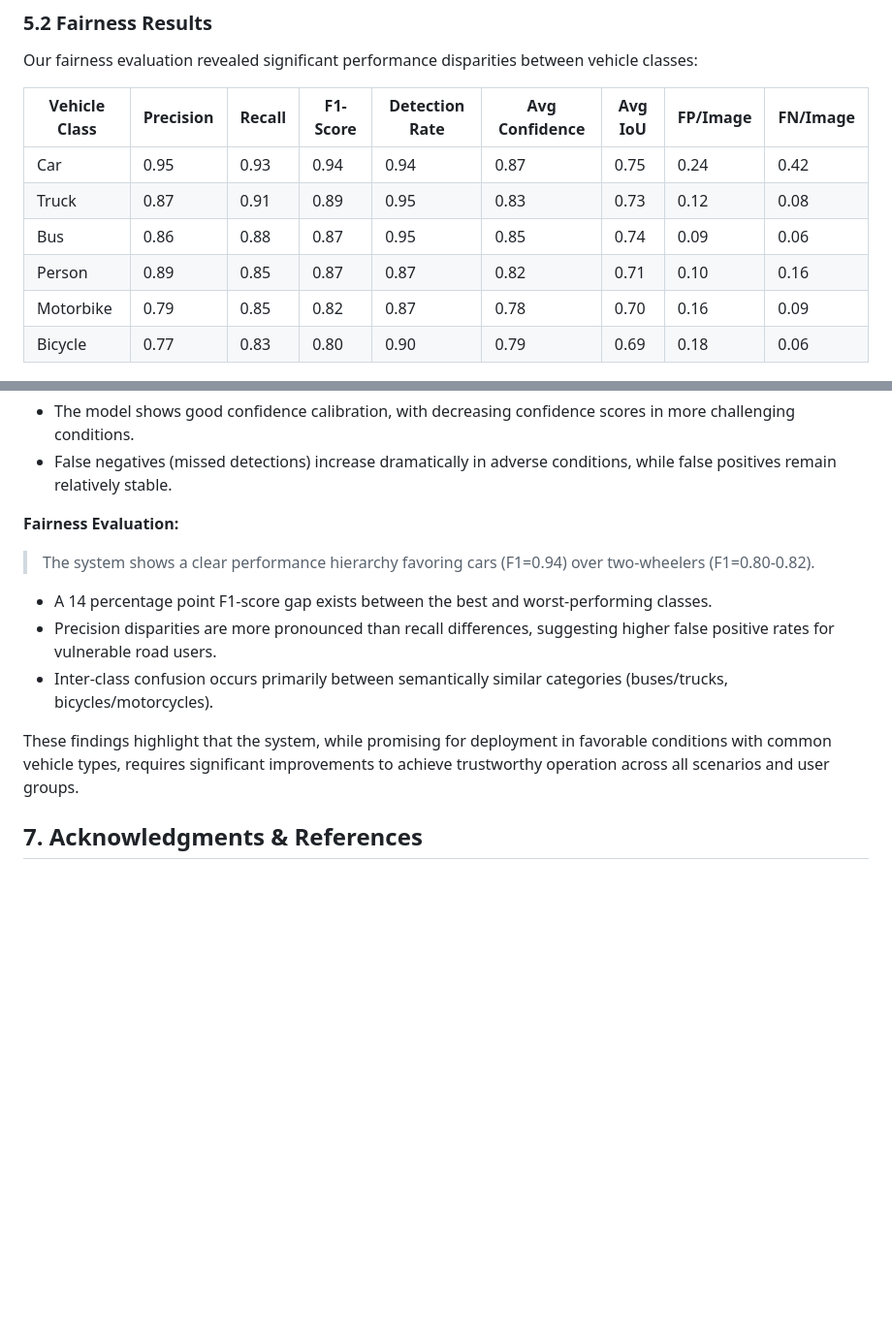
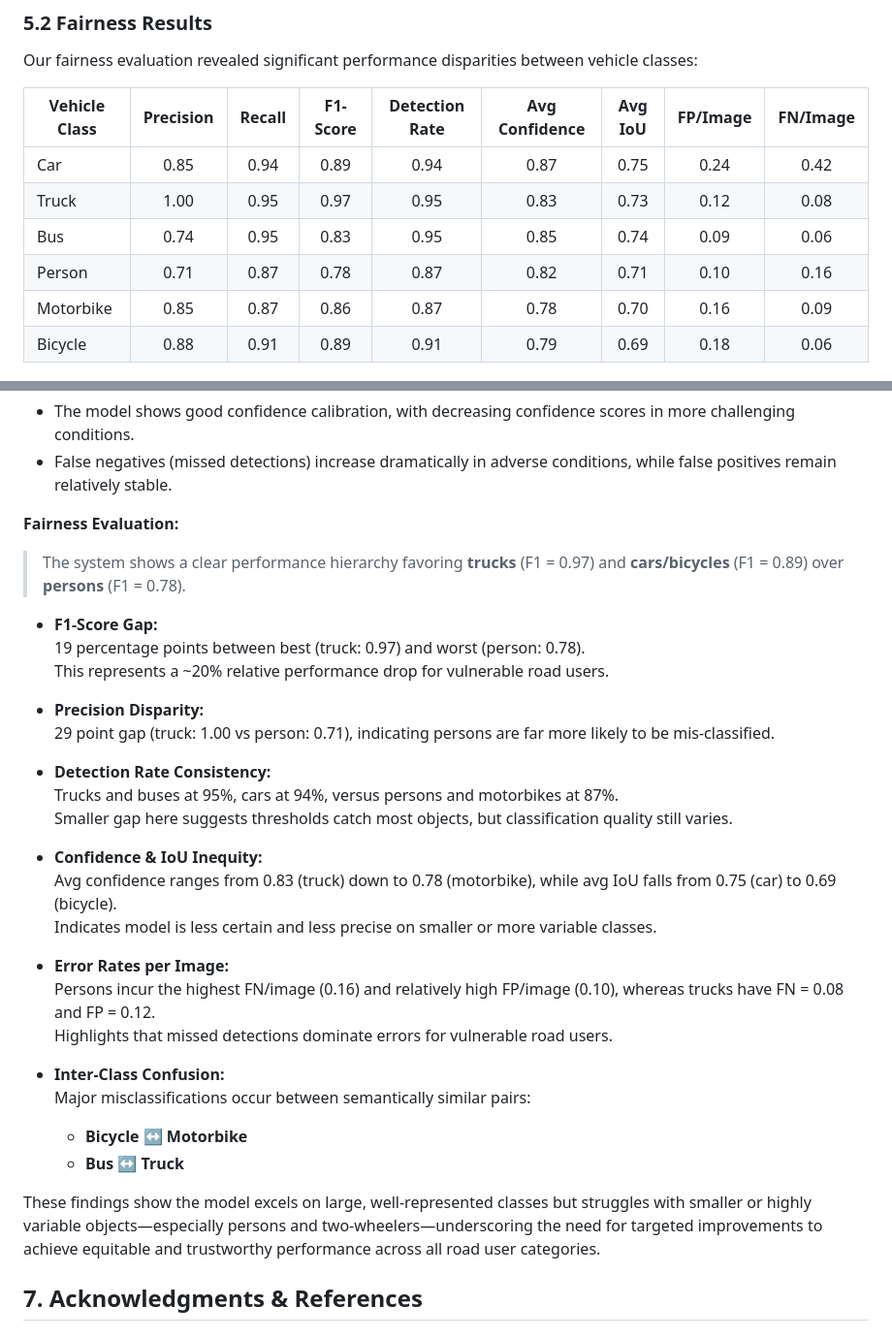
Before and after one commit to suma-vatturi/Trustness-Evaluation-Traffic-Management-System, a Markdown page: README.md, 2 parts joined by grey strips. Shown at 97% size. Rendered like a GitHub page; blank space fills up the shorter version.

```diff
--- a/README.md
+++ b/README.md
@@ -616,13 +616,14 @@ Error analysis reveals distinct patterns:
 Our fairness evaluation revealed significant performance disparities between vehicle classes:
 
 | Vehicle Class | Precision | Recall | F1-Score | Detection Rate | Avg Confidence | Avg IoU | FP/Image | FN/Image |
-|---------------|-----------|--------|----------|----------------|----------------|---------|----------|----------|
-| Car           | 0.95      | 0.93   | 0.94     | 0.94           | 0.87           | 0.75    | 0.24     | 0.42     |
-| Truck         | 0.87      | 0.91   | 0.89     | 0.95           | 0.83           | 0.73    | 0.12     | 0.08     |
-| Bus           | 0.86      | 0.88   | 0.87     | 0.95           | 0.85           | 0.74    | 0.09     | 0.06     |
-| Person        | 0.89      | 0.85   | 0.87     | 0.87           | 0.82           | 0.71    | 0.10     | 0.16     |
-| Motorbike     | 0.79      | 0.85   | 0.82     | 0.87           | 0.78           | 0.70    | 0.16     | 0.09     |
-| Bicycle       | 0.77      | 0.83   | 0.80     | 0.90           | 0.79           | 0.69    | 0.18     | 0.06     |
+|---------------|:---------:|:------:|:--------:|:--------------:|:--------------:|:-------:|:--------:|:--------:|
+| Car           | 0.85      | 0.94   | 0.89     | 0.94           | 0.87           | 0.75    | 0.24     | 0.42     |
+| Truck         | 1.00      | 0.95   | 0.97     | 0.95           | 0.83           | 0.73    | 0.12     | 0.08     |
+| Bus           | 0.74      | 0.95   | 0.83     | 0.95           | 0.85           | 0.74    | 0.09     | 0.06     |
+| Person        | 0.71      | 0.87   | 0.78     | 0.87           | 0.82           | 0.71    | 0.10     | 0.16     |
+| Motorbike     | 0.85      | 0.87   | 0.86     | 0.87           | 0.78           | 0.70    | 0.16     | 0.09     |
+| Bicycle       | 0.88      | 0.91   | 0.89     | 0.91           | 0.79           | 0.69    | 0.18     | 0.06     |
+
 
 ![Fairness Metrics](https://raw.githubusercontent.com/suma-vatturi/Trustness-Evaluation-Traffic-Management-System/refs/heads/main/results/trustness_results/metrics.png)
 *Figure 5: Performance metrics across vehicle classes*
@@ -713,13 +714,34 @@ Our comprehensive trustworthiness evaluation of an AI-powered traffic management
 - False negatives (missed detections) increase dramatically in adverse conditions, while false positives remain relatively stable.
 
 **Fairness Evaluation:**
-> The system shows a clear performance hierarchy favoring cars (F1=0.94) over two-wheelers (F1=0.80-0.82).
+> The system shows a clear performance hierarchy favoring **trucks** (F1 = 0.97) and **cars/bicycles** (F1 = 0.89) over **persons** (F1 = 0.78).
 
-- A 14 percentage point F1-score gap exists between the best and worst-performing classes.
-- Precision disparities are more pronounced than recall differences, suggesting higher false positive rates for vulnerable road users.
-- Inter-class confusion occurs primarily between semantically similar categories (buses/trucks, bicycles/motorcycles).
+- **F1-Score Gap:**
+  19 percentage points between best (truck: 0.97) and worst (person: 0.78).
+  This represents a ~20% relative performance drop for vulnerable road users.
 
-These findings highlight that the system, while promising for deployment in favorable conditions with common vehicle types, requires significant improvements to achieve trustworthy operation across all scenarios and user groups.
+- **Precision Disparity:**
+  29 point gap (truck: 1.00 vs person: 0.71), indicating persons are far more likely to be mis-classified.
+
+- **Detection Rate Consistency:**
+  Trucks and buses at 95%, cars at 94%, versus persons and motorbikes at 87%.
+  Smaller gap here suggests thresholds catch most objects, but classification quality still varies.
+
+- **Confidence & IoU Inequity:**
+  Avg confidence ranges from 0.83 (truck) down to 0.78 (motorbike), while avg IoU falls from 0.75 (car) to 0.69 (bicycle).
+  Indicates model is less certain and less precise on smaller or more variable classes.
+
+- **Error Rates per Image:**
+  Persons incur the highest FN/image (0.16) and relatively high FP/image (0.10), whereas trucks have FN = 0.08 and FP = 0.12.
+  Highlights that missed detections dominate errors for vulnerable road users.
+
+- **Inter-Class Confusion:**
+  Major misclassifications occur between semantically similar pairs:
+  - **Bicycle ↔ Motorbike**
+  - **Bus ↔ Truck**
+
+These findings show the model excels on large, well-represented classes but struggles with smaller or highly variable objects—especially persons and two-wheelers—underscoring the need for targeted improvements to achieve equitable and trustworthy performance across all road user categories.
+
 
 
 ## 7. Acknowledgments & References
```
Also changed, not shown: other parts of README.md (+49 -49 lines).
